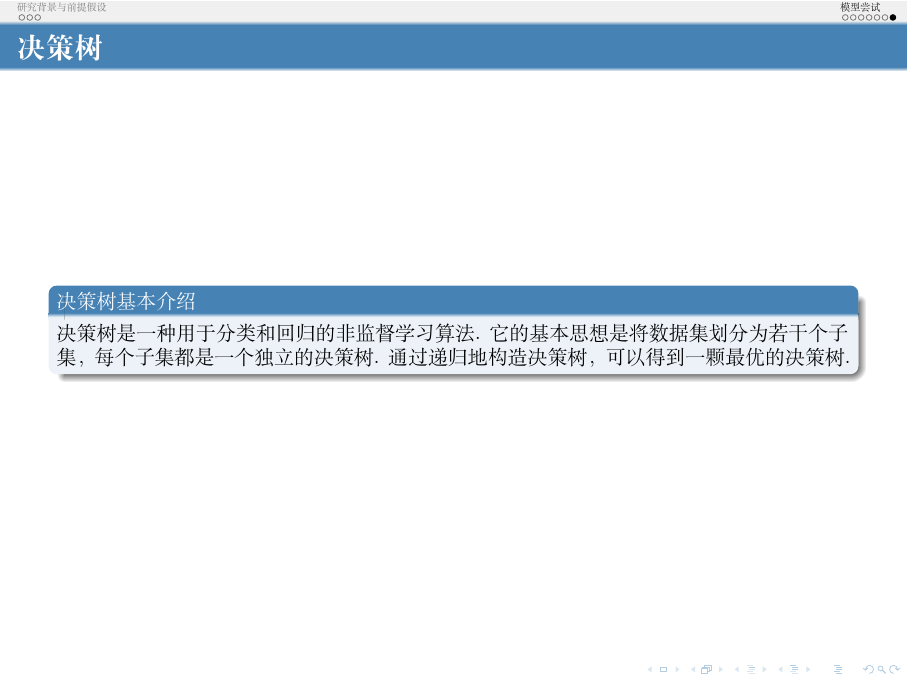
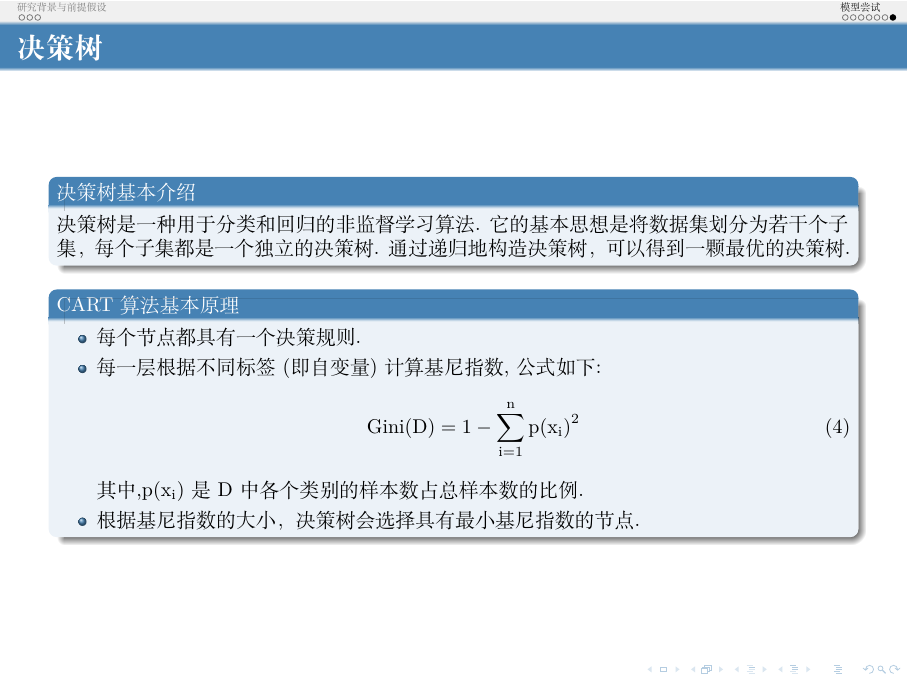
Before and after one commit to limuy2022/math_model, LaTeX slides (ppt/src.tex): page 12 of 12. Compiled offline with XeLaTeX.

Commit message:
change text

```diff
--- a/ppt/src.tex
+++ b/ppt/src.tex
@@ -394,6 +394,18 @@
 		划分为若干个子集，每个子集都是一个独立的决策树. 通过递归地构造
 		决策树，可以得到一颗最优的决策树.
 	\end{block}
+
+	\begin{block}{CART算法基本原理}
+		\begin{itemize}
+			\item 每个节点都具有一个决策规则.
+			\item 每一层根据不同标签(即自变量)计算基尼指数,公式如下:
+			      \begin{equation}
+				      Gini(D) = 1-\sum_{i=1}^{n}{{p(x_i)}^2}
+			      \end{equation}
+			      其中,$p(x_i)$是$D$中各个类别的样本数占总样本数的比例.
+			\item 根据基尼指数的大小，决策树会选择具有最小基尼指数的节点.
+		\end{itemize}
+	\end{block}
 \end{frame}
 
 
```
Also changed, not shown: ppt/src.pdf, 5 other files.
